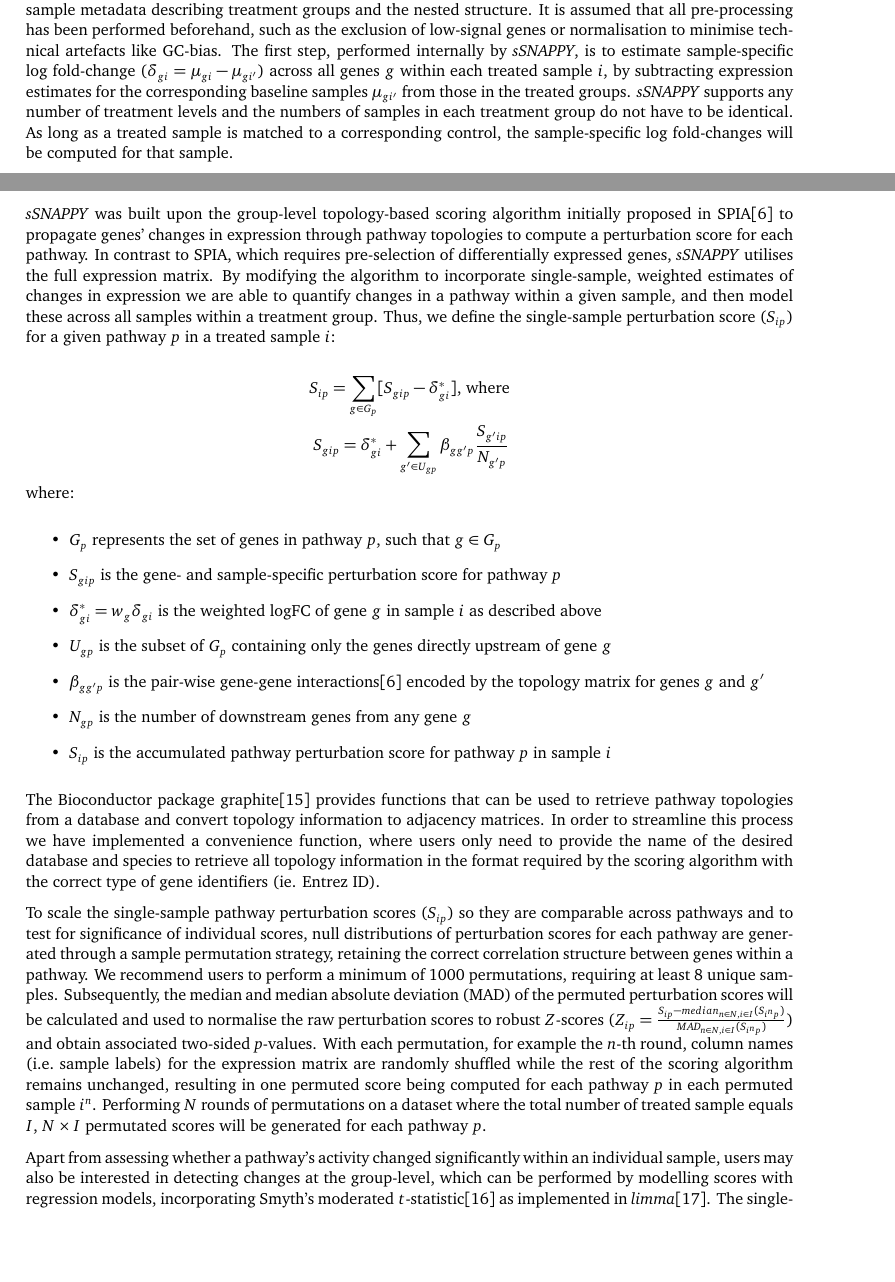
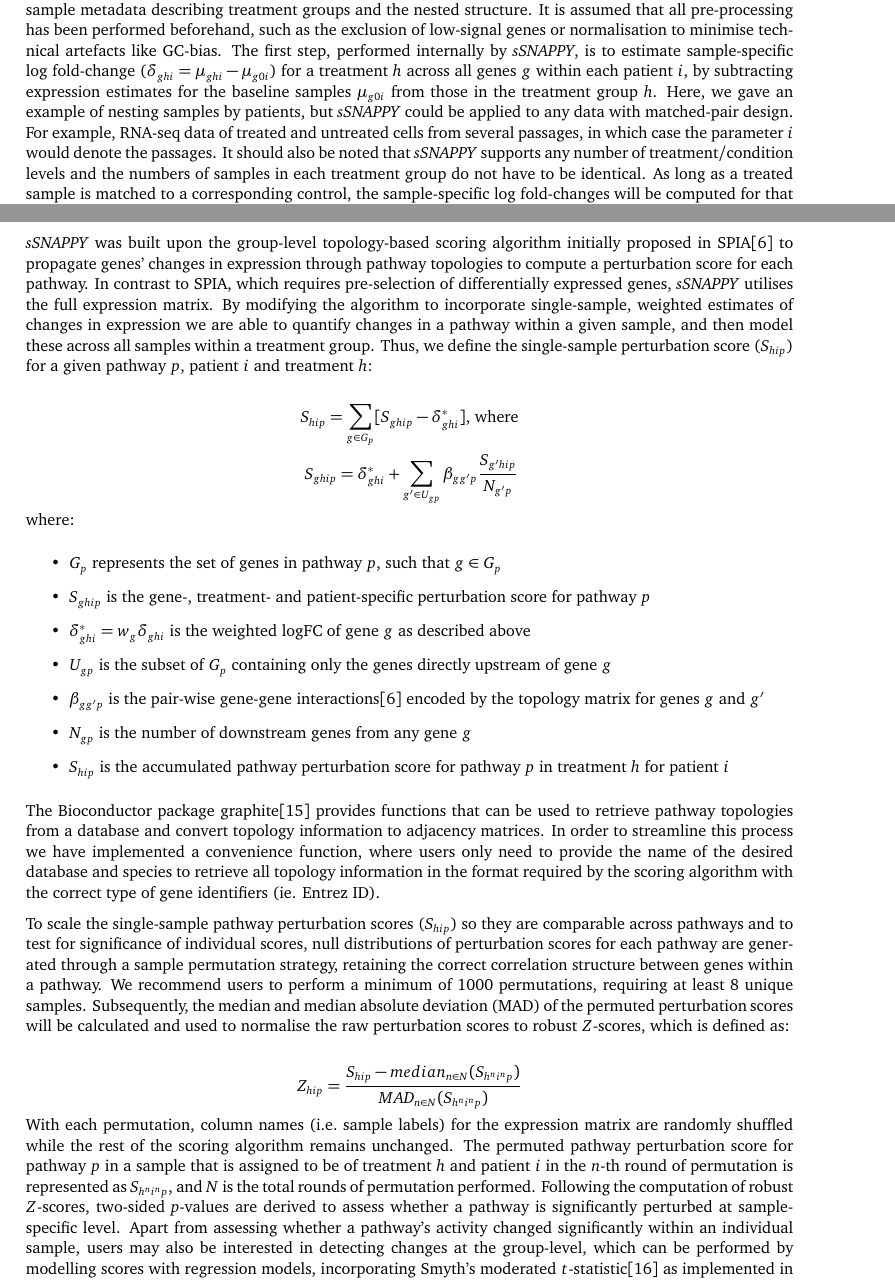
Before and after one commit to Wenjun-Liu/F1000_sSNAPPY_manuscript, an R Markdown document (sSNAPPY_paper.Rmd): two parts of pages 2 and 3 of 23, joined at a grey line, cut so that both start at the same text, the shorter picture padded with empty space. The pictures show the output file sSNAPPY_paper.pdf that the author committed with the source.

Commit message:
added h parameter back

```diff
--- a/sSNAPPY_paper.Rmd
+++ b/sSNAPPY_paper.Rmd
@@ -70,8 +70,10 @@
 
 To run *sSNAPPY*, the only required data is a log-transformed expression matrix (e.g. logCPM) with matching sample metadata describing treatment groups and the nested structure.
 It is assumed that all pre-processing has been performed beforehand, such as the exclusion of low-signal genes or normalisation to minimise technical artefacts like GC-bias.
-The first step, performed internally by *sSNAPPY*, is to estimate sample-specific log fold-change ($\delta_{gi} = \mu_{gi} - \mu_{gi'}$) across all genes $g$ within each treated sample $i$, by subtracting expression estimates for the corresponding baseline samples $\mu_{gi'}$ from those in the treated groups.
-*sSNAPPY* supports any number of treatment levels and the numbers of samples in each treatment group do not have to be identical.
+The first step, performed internally by *sSNAPPY*, is to estimate sample-specific log fold-change ($\delta_{ghi} = \mu_{ghi} - \mu_{g0i}$) for a treatment $h$ across all genes $g$ within each patient $i$, by subtracting expression estimates for the baseline samples $\mu_{g0i}$ from those in the treatment group $h$.
+Here, we gave an example of nesting samples by patients, but *sSNAPPY* could be applied to any data with matched-pair design.
+For example, RNA-seq data of treated and untreated cells from several passages, in which case the parameter $i$ would denote the passages.
+It should also be noted that *sSNAPPY* supports any number of treatment/condition levels and the numbers of samples in each treatment group do not have to be identical.
 As long as a treated sample is matched to a corresponding control, the sample-specific log fold-changes will be computed for that sample.
 
 Since it has been shown that in RNA-seq data, genes with lower expression tend to have larger variance and larger estimates of change[@Law2014], we utilise a gene-level weighting strategy to de-emphasise logFC estimates for low-abundance genes.
@@ -87,33 +89,38 @@
 *sSNAPPY* was built upon the group-level topology-based scoring algorithm initially proposed in  SPIA[@Tarca2009] to propagate genes' changes in expression through pathway topologies to compute a perturbation score for each pathway.
 In contrast to SPIA, which requires pre-selection of differentially expressed genes, *sSNAPPY* utilises the full expression matrix.
 By modifying the algorithm to incorporate single-sample, weighted estimates of changes in expression we are able to quantify changes in a pathway within a given sample, and then model these across all samples within a treatment group.
-Thus, we define the single-sample perturbation score ($S_{ip}$) for a given pathway $p$ in a treated sample $i$:
+Thus, we define the single-sample perturbation score ($S_{hip}$) for a given pathway $p$, patient $i$ and treatment $h$:
+
 
 $$
 \begin{aligned}
-S_{ip} = \sum_{g \in G_p} \lbrack S_{gip} - \delta_{gi}^*\rbrack \text{, where} \\
-S_{gip} = \delta_{gi}^* + \sum_{g' \in U_{gp}} \beta_{gg'p} \frac{S_{g'ip}}{N_{g'p}}
+S_{hip} = \sum_{g \in G_p} \lbrack S_{ghip} - \delta_{ghi}^*\rbrack \text{, where} \\
+S_{ghip} = \delta_{ghi}^* + \sum_{g' \in U_{gp}} \beta_{gg'p} \frac{S_{g'hip}}{N_{g'p}}
 \end{aligned}
 $$
 where:
 
 * $G_p$ represents the set of genes in pathway $p$, such that $g \in G_p$
-* $S_{gip}$ is the gene- and sample-specific perturbation score for pathway $p$
-* $\delta_{gi}^* = w_g\delta_{gi}$ is the weighted logFC of gene $g$ in sample $i$ as described above
+* $S_{ghip}$ is the gene-, treatment- and patient-specific perturbation score for pathway $p$
+* $\delta_{ghi}^* = w_g\delta_{ghi}$ is the weighted logFC of gene $g$ as described above
 * $U_{gp}$ is the subset of $G_p$ containing only the genes directly upstream of gene $g$
 * $\beta_{gg'p}$ is the pair-wise gene-gene interactions[@Tarca2009] encoded by the topology matrix for genes $g$ and $g'$
 * $N_{gp}$ is the number of downstream genes from any gene $g$
-* $S_{ip}$ is the accumulated pathway perturbation score for pathway $p$ in sample $i$
+* $S_{hip}$ is the accumulated pathway perturbation score for pathway $p$ in treatment $h$ for patient $i$
 
 The Bioconductor package graphite[@Sales2012] provides functions that can be used to retrieve pathway topologies from a database and convert topology information to adjacency matrices.
 In order to streamline this process we have implemented a convenience function, where users only need to provide the name of the desired database and species to retrieve all topology information in the format required by the scoring algorithm with the correct type of gene identifiers (ie. Entrez ID).
 
-To scale the single-sample pathway perturbation scores ($S_{ip}$) so they are comparable across pathways and to test for significance of individual scores, null distributions of perturbation scores for each pathway are generated through a sample permutation strategy, retaining the correct correlation structure between genes within a pathway.
+To scale the single-sample pathway perturbation scores ($S_{hip}$) so they are comparable across pathways and to test for significance of individual scores, null distributions of perturbation scores for each pathway are generated through a sample permutation strategy, retaining the correct correlation structure between genes within a pathway.
 We recommend users to perform a minimum of 1000 permutations, requiring at least 8 unique samples.
-Subsequently, the median and median absolute deviation (MAD) of the permuted perturbation scores will be calculated and used to normalise the raw perturbation scores to robust $Z$-scores ($Z_{ip} = \frac{S_{ip} - median_{n \in N, i \in I}({S_{i^np}})}{MAD_{n \in N, i \in I}({S_{i^np}})}$) and obtain associated two-sided *p*-values.
-With each permutation, for example the $n$-th round, column names (i.e. sample labels) for the expression matrix are randomly shuffled while the rest of the scoring algorithm remains unchanged, resulting in one permuted score being computed for each pathway $p$ in each permuted sample $i^n$.
-Performing $N$ rounds of permutations on a dataset where the total number of treated sample equals $I$, $N \times I$ permutated scores will be generated for each pathway $p$.
+Subsequently, the median and median absolute deviation (MAD) of the permuted perturbation scores will be calculated and used to normalise the raw perturbation scores to robust $Z$-scores, which is defined as:
 
+$$
+Z_{hip} = \frac{S_{hip} - median_{n \in N}({S_{h^ni^np}})}{MAD_{n \in N}({S_{h^ni^np}})}
+$$
+With each permutation, column names (i.e. sample labels) for the expression matrix are randomly shuffled while the rest of the scoring algorithm remains unchanged.
+The permuted pathway perturbation score for pathway $p$ in a sample that is assigned to be of treatment $h$ and patient $i$ in the $n$-th round of permutation is represented as $S_{h^ni^np}$, and $N$ is the total rounds of permutation performed.
+Following the computation of robust $Z$-scores, two-sided *p*-values are derived to assess whether a pathway is significantly perturbed at sample-specific level.
 Apart from assessing whether a pathway's activity changed significantly within an individual sample, users may also be interested in detecting changes at the group-level, which can be performed by modelling scores with regression models, incorporating Smyth's moderated $t$-statistic[@Smyth_2004] as implemented in *limma*[@limma_2015].
 The single-sample nature of *sSNAPPY*'s pathway perturbation scores is particularly helpful for datasets with complex experimental designs or known confounding factors as these can also be incorporated into the final regression models.
 
```
Also changed, not shown: sSNAPPY_paper.pdf, sSNAPPY_paper.tex, sSNAPPY_paper_files/figure-latex/Figure3-1.pdf, sSNAPPY_paper_files/figure-latex/Figure4-1.pdf, sSNAPPY_paper_files/figure-latex/Figure5-1.pdf, sSNAPPY_paper_files/figure-latex/Figure6-1.pdf, sSNAPPY_paper_files/figure-latex/Figure7-1.pdf, sSNAPPY_paper.Rmd (12 more changed lines).
